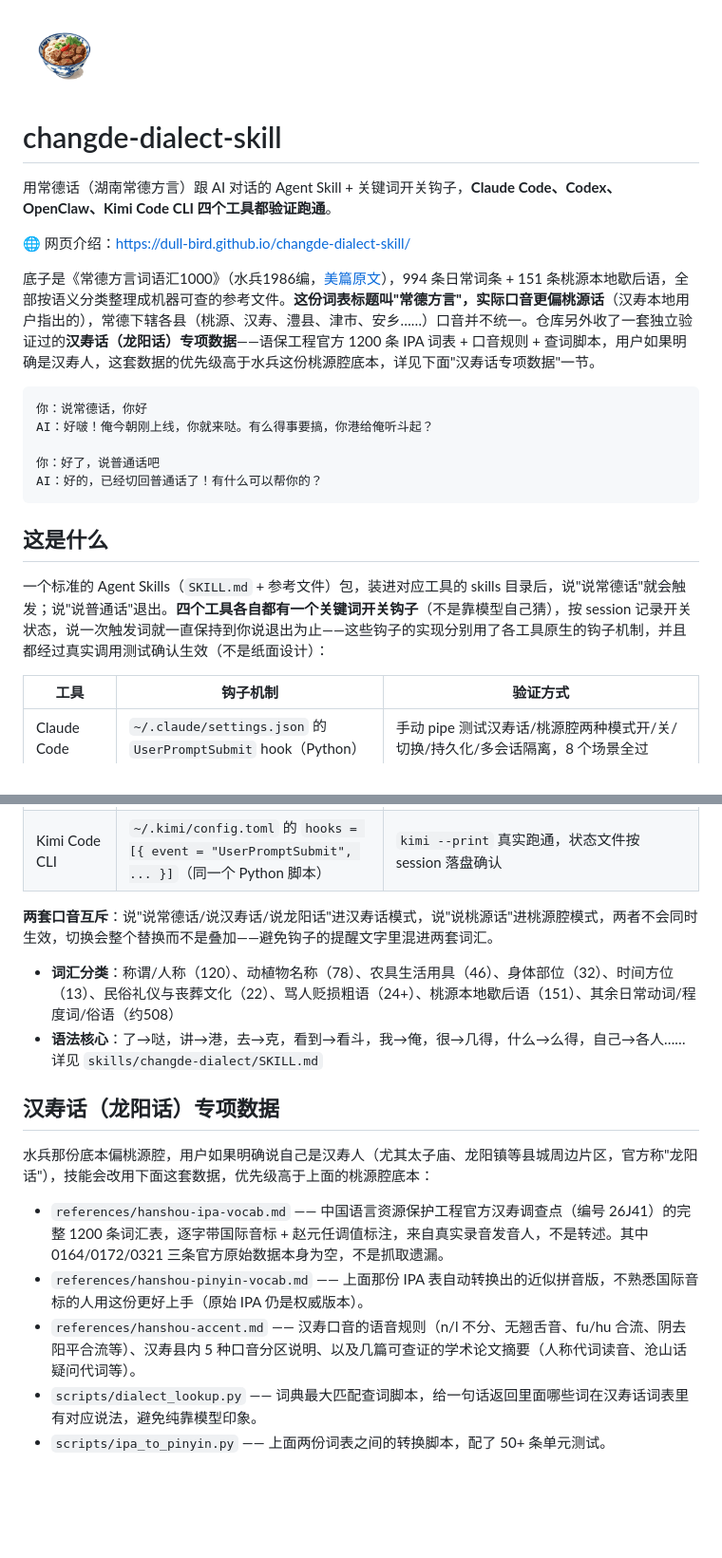
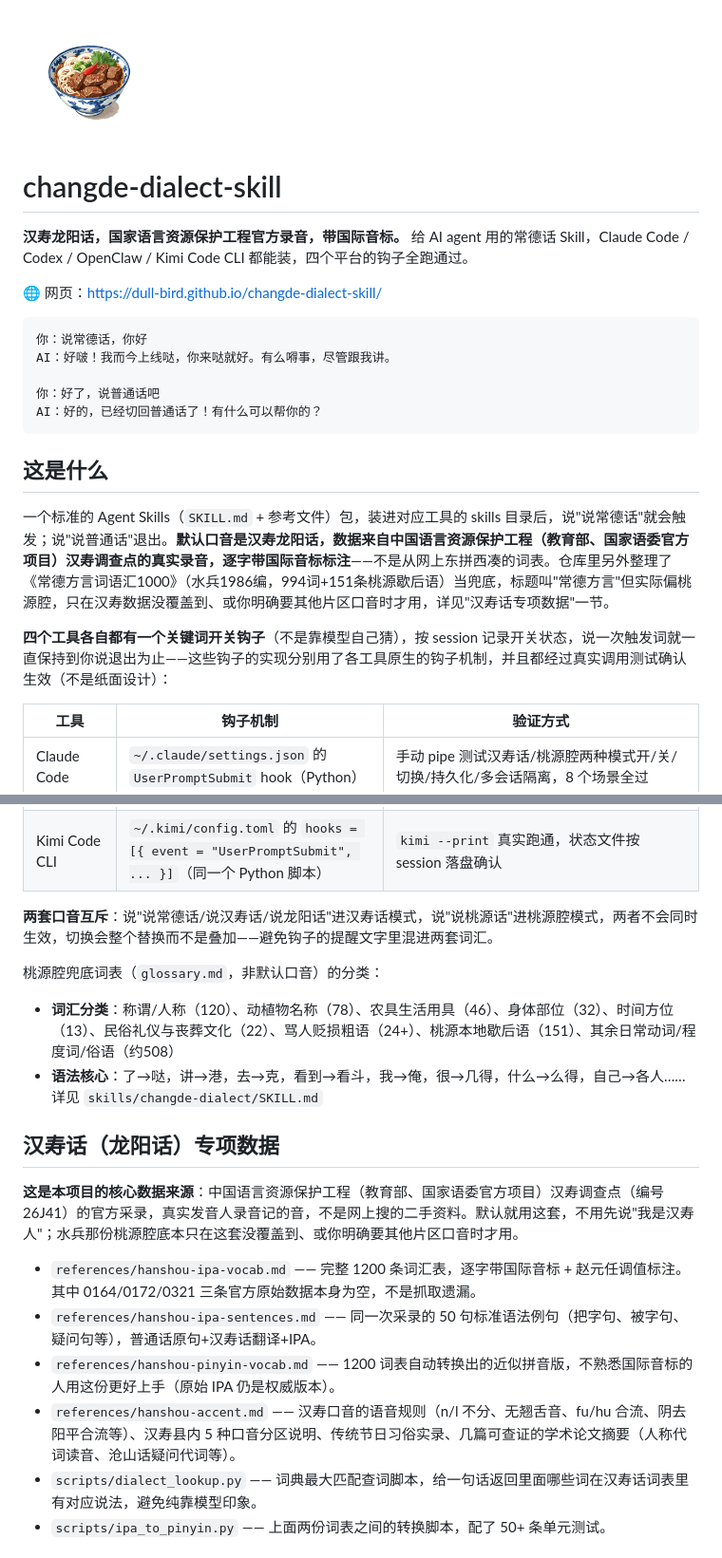
Before and after one commit to dull-bird/changde-dialect-skill, a Markdown page: README.md, 2 parts joined by grey strips. Shown at 95% size. Drawn GitHub-style; blank space fills up the shorter version.

Commit message:
Restructure README: ad-style hero first, details after, emphasize 语保数据
- Hero now leads with the one-line pitch (official 语保工程 IPA
  recordings, four platforms verified) instead of front-loading the
  Taoyuan-fallback caveat -- matches the same fix already made to the
  landing page.
- Demo dialogue updated to the Hanshou-default example (was still the
  old Taoyuan 俺/港/斗/哒 version).
- "汉寿话专项数据" section now opens by explicitly stating this is the
  project's core data source (语保工程官方汉寿调查点), not a footnote.
- Fixed a stale line that still said the Hanshou data only applies "if
  the user says they're from Hanshou" -- it's the default now.
- Added the missing hanshou-ipa-sentences.md bullet (50 example
  sentences), which existed on disk but was never listed here.
- Labeled the 词汇分类/语法核心 bullets as describing the Taoyuan
  fallback specifically, so they don't read as the default anymore.

````diff
--- a/README.md
+++ b/README.md
@@ -1,16 +1,14 @@
-<img src="docs/assets/changde-beef-noodle-logo.png" width="88" alt="常德牛肉粉 logo">
+<img src="docs/assets/changde-beef-noodle-logo.png" width="140" alt="常德牛肉粉 logo">
 
 # changde-dialect-skill
 
-用常德话（湖南常德方言）跟 AI 对话的 Agent Skill + 关键词开关钩子，**Claude Code、Codex、OpenClaw、Kimi Code CLI 四个工具都验证跑通**。
+**汉寿龙阳话，国家语言资源保护工程官方录音，带国际音标。** 给 AI agent 用的常德话 Skill，Claude Code / Codex / OpenClaw / Kimi Code CLI 都能装，四个平台的钩子全跑通过。
 
-🌐 网页介绍：https://dull-bird.github.io/changde-dialect-skill/
-
-底子是《常德方言词语汇1000》（水兵1986编，[美篇原文](https://www.meipian.cn/m5r5mum)），994 条日常词条 + 151 条桃源本地歇后语，全部按语义分类整理成机器可查的参考文件。**这份词表标题叫"常德方言"，实际口音更偏桃源话**（汉寿本地用户指出的），常德下辖各县（桃源、汉寿、澧县、津市、安乡……）口音并不统一。仓库另外收了一套独立验证过的**汉寿话（龙阳话）专项数据**——语保工程官方 1200 条 IPA 词表 + 口音规则 + 查词脚本，用户如果明确是汉寿人，这套数据的优先级高于水兵这份桃源腔底本，详见下面"汉寿话专项数据"一节。
+🌐 网页：https://dull-bird.github.io/changde-dialect-skill/
 
 ```
 你：说常德话，你好
-AI：好啵！俺今朝刚上线，你就来哒。有么得事要搞，你港给俺听斗起？
+AI：好啵！我而今上线哒，你来哒就好。有么嘚事，尽管跟我讲。
 
 你：好了，说普通话吧
 AI：好的，已经切回普通话了！有什么可以帮你的？
@@ -18,7 +16,9 @@ AI：好的，已经切回普通话了！有什么可以帮你的？
 
 ## 这是什么
 
-一个标准的 Agent Skills（`SKILL.md` + 参考文件）包，装进对应工具的 skills 目录后，说"说常德话"就会触发；说"说普通话"退出。**四个工具各自都有一个关键词开关钩子**（不是靠模型自己猜），按 session 记录开关状态，说一次触发词就一直保持到你说退出为止——这些钩子的实现分别用了各工具原生的钩子机制，并且都经过真实调用测试确认生效（不是纸面设计）：
+一个标准的 Agent Skills（`SKILL.md` + 参考文件）包，装进对应工具的 skills 目录后，说"说常德话"就会触发；说"说普通话"退出。**默认口音是汉寿龙阳话，数据来自中国语言资源保护工程（教育部、国家语委官方项目）汉寿调查点的真实录音，逐字带国际音标标注**——不是从网上东拼西凑的词表。仓库里另外整理了《常德方言词语汇1000》（水兵1986编，994词+151条桃源歇后语）当兜底，标题叫"常德方言"但实际偏桃源腔，只在汉寿数据没覆盖到、或你明确要其他片区口音时才用，详见"汉寿话专项数据"一节。
+
+**四个工具各自都有一个关键词开关钩子**（不是靠模型自己猜），按 session 记录开关状态，说一次触发词就一直保持到你说退出为止——这些钩子的实现分别用了各工具原生的钩子机制，并且都经过真实调用测试确认生效（不是纸面设计）：
 
 | 工具 | 钩子机制 | 验证方式 |
 |---|---|---|
@@ -29,16 +29,18 @@ AI：好的，已经切回普通话了！有什么可以帮你的？
 
 **两套口音互斥**：说"说常德话/说汉寿话/说龙阳话"进汉寿话模式，说"说桃源话"进桃源腔模式，两者不会同时生效，切换会整个替换而不是叠加——避免钩子的提醒文字里混进两套词汇。
 
+桃源腔兜底词表（`glossary.md`，非默认口音）的分类：
 - **词汇分类**：称谓/人称（120）、动植物名称（78）、农具生活用具（46）、身体部位（32）、时间方位（13）、民俗礼仪与丧葬文化（22）、骂人贬损粗语（24+）、桃源本地歇后语（151）、其余日常动词/程度词/俗语（约508）
 - **语法核心**：了→哒，讲→港，去→克，看到→看斗，我→俺，很→几得，什么→么得，自己→各人……详见 `skills/changde-dialect/SKILL.md`
 
 ## 汉寿话（龙阳话）专项数据
 
-水兵那份底本偏桃源腔，用户如果明确说自己是汉寿人（尤其太子庙、龙阳镇等县城周边片区，官方称"龙阳话"），技能会改用下面这套数据，优先级高于上面的桃源腔底本：
+**这是本项目的核心数据来源**：中国语言资源保护工程（教育部、国家语委官方项目）汉寿调查点（编号 26J41）的官方采录，真实发音人录音记的音，不是网上搜的二手资料。默认就用这套，不用先说"我是汉寿人"；水兵那份桃源腔底本只在这套没覆盖到、或你明确要其他片区口音时才用。
 
-- `references/hanshou-ipa-vocab.md` —— 中国语言资源保护工程官方汉寿调查点（编号 26J41）的完整 1200 条词汇表，逐字带国际音标 + 赵元任调值标注，来自真实录音发音人，不是转述。其中 0164/0172/0321 三条官方原始数据本身为空，不是抓取遗漏。
-- `references/hanshou-pinyin-vocab.md` —— 上面那份 IPA 表自动转换出的近似拼音版，不熟悉国际音标的人用这份更好上手（原始 IPA 仍是权威版本）。
-- `references/hanshou-accent.md` —— 汉寿口音的语音规则（n/l 不分、无翘舌音、fu/hu 合流、阴去阳平合流等）、汉寿县内 5 种口音分区说明、以及几篇可查证的学术论文摘要（人称代词读音、沧山话疑问代词等）。
+- `references/hanshou-ipa-vocab.md` —— 完整 1200 条词汇表，逐字带国际音标 + 赵元任调值标注。其中 0164/0172/0321 三条官方原始数据本身为空，不是抓取遗漏。
+- `references/hanshou-ipa-sentences.md` —— 同一次采录的 50 句标准语法例句（把字句、被字句、疑问句等），普通话原句+汉寿话翻译+IPA。
+- `references/hanshou-pinyin-vocab.md` —— 1200 词表自动转换出的近似拼音版，不熟悉国际音标的人用这份更好上手（原始 IPA 仍是权威版本）。
+- `references/hanshou-accent.md` —— 汉寿口音的语音规则（n/l 不分、无翘舌音、fu/hu 合流、阴去阳平合流等）、汉寿县内 5 种口音分区说明、传统节日习俗实录、几篇可查证的学术论文摘要（人称代词读音、沧山话疑问代词等）。
 - `scripts/dialect_lookup.py` —— 词典最大匹配查词脚本，给一句话返回里面哪些词在汉寿话词表里有对应说法，避免纯靠模型印象。
 - `scripts/ipa_to_pinyin.py` —— 上面两份词表之间的转换脚本，配了 50+ 条单元测试。
 
````
